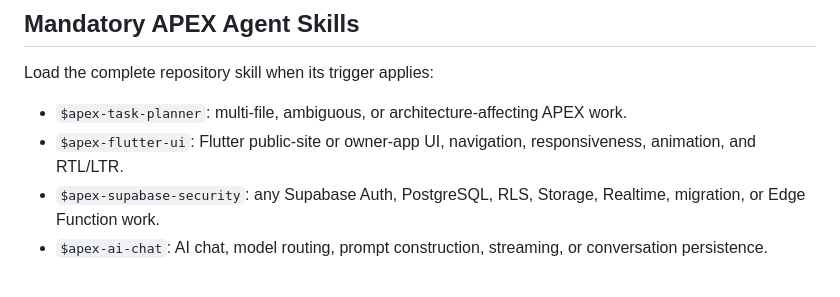
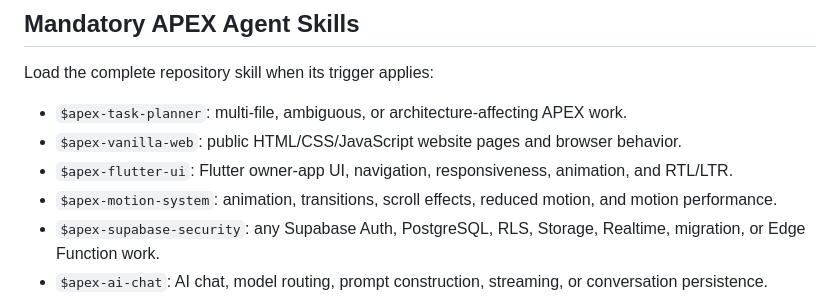
Before and after one commit to yossefahmedsamir00-ship-it/apexstudio1, a Markdown page: AGENTS.md, the part around the change. Rendered like a GitHub page.

Commit message:
docs: route APEX web and motion work to focused skills

```diff
--- a/AGENTS.md
+++ b/AGENTS.md
@@ -39,7 +39,9 @@ This is a repository-level workflow guide inspired by Superpowers. It does not v
 Load the complete repository skill when its trigger applies:
 
 - `$apex-task-planner`: multi-file, ambiguous, or architecture-affecting APEX work.
-- `$apex-flutter-ui`: Flutter public-site or owner-app UI, navigation, responsiveness, animation, and RTL/LTR.
+- `$apex-vanilla-web`: public HTML/CSS/JavaScript website pages and browser behavior.
+- `$apex-flutter-ui`: Flutter owner-app UI, navigation, responsiveness, animation, and RTL/LTR.
+- `$apex-motion-system`: animation, transitions, scroll effects, reduced motion, and motion performance.
 - `$apex-supabase-security`: any Supabase Auth, PostgreSQL, RLS, Storage, Realtime, migration, or Edge Function work.
 - `$apex-ai-chat`: AI chat, model routing, prompt construction, streaming, or conversation persistence.
 - `$apex-code-review`: review branches, PRs, commits, and diffs.
```
